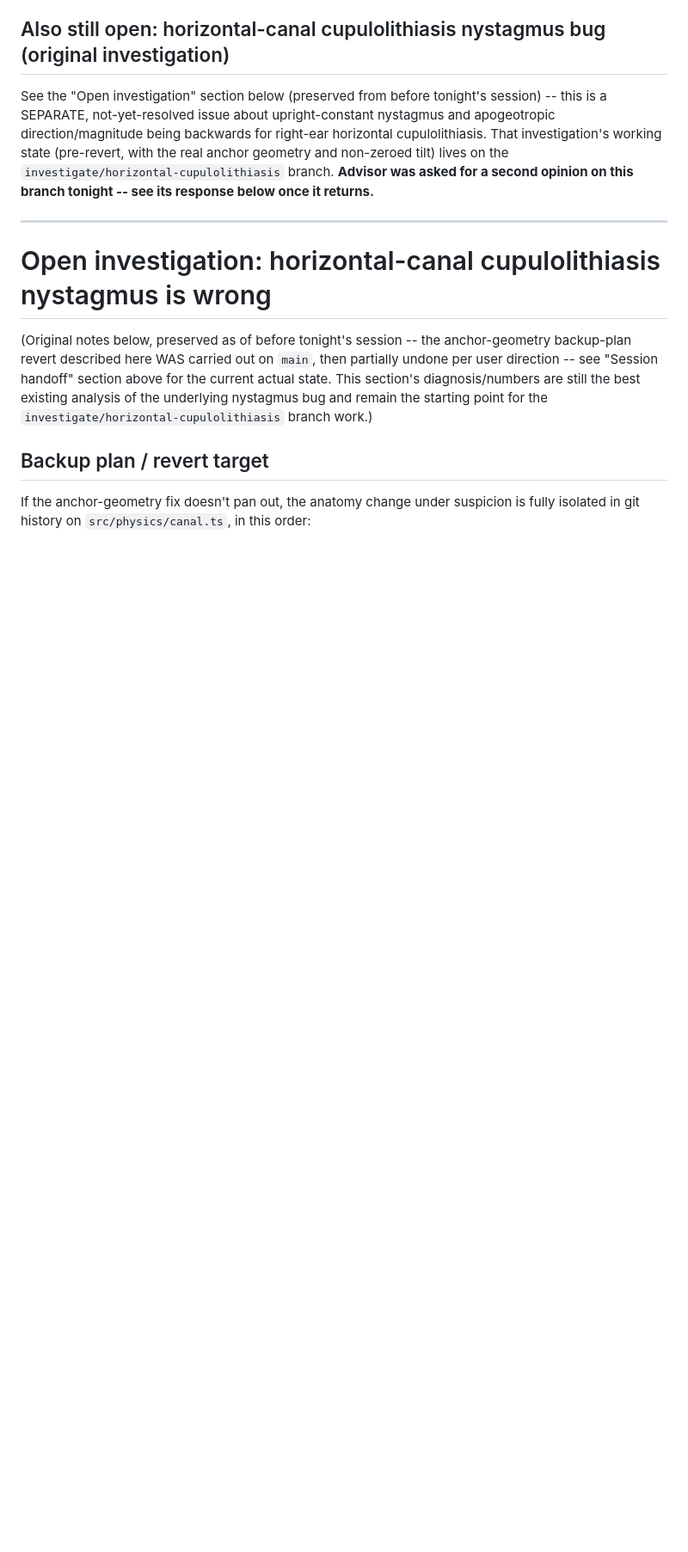
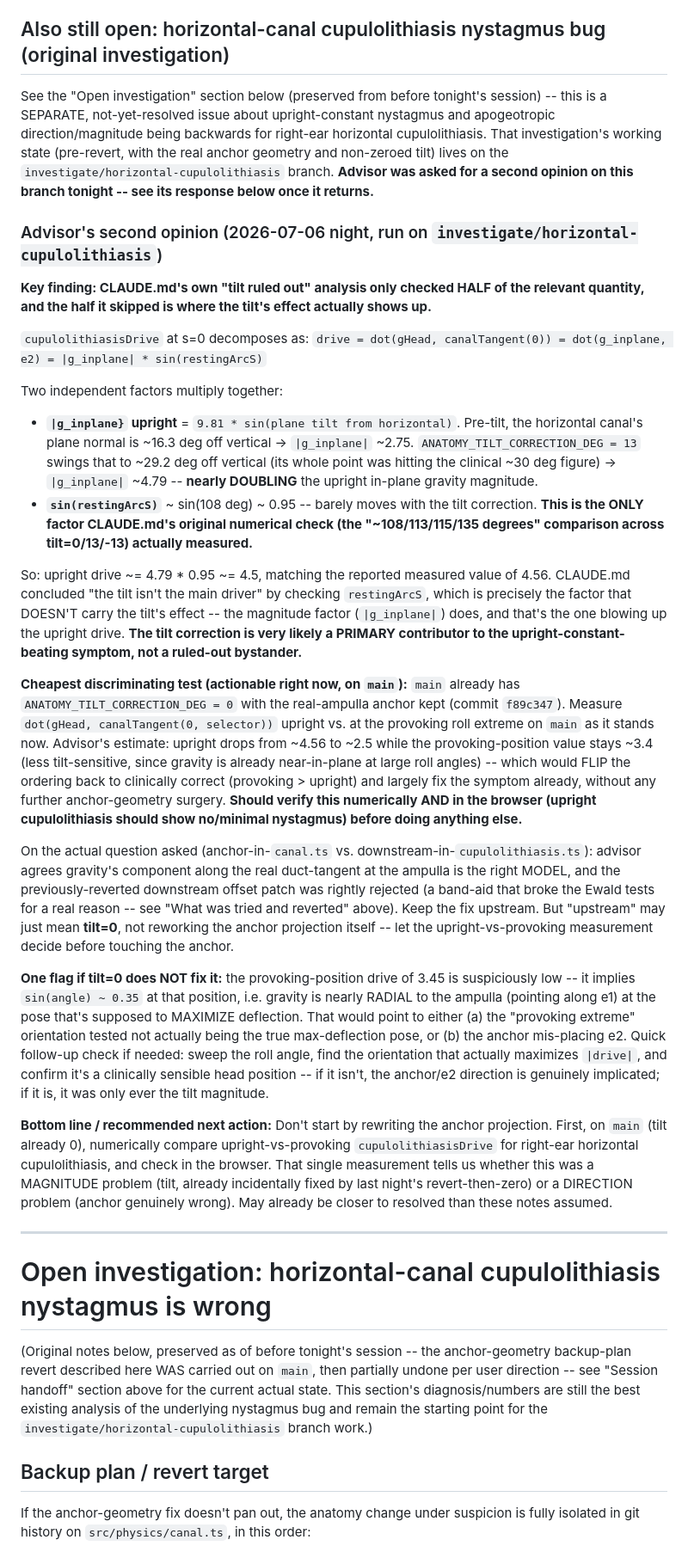
Before and after one commit to jakalnz/bppv-simulator, a Markdown page: CLAUDE.md, the part around the change. Shown at 86% size. GitHub-like rendering; blank space fills up the shorter version.

Commit message:
Add advisor's second opinion on horizontal-canal cupulolithiasis bug to session notes

```diff
--- a/CLAUDE.md
+++ b/CLAUDE.md
@@ -54,7 +54,65 @@ geometry and non-zeroed tilt) lives on the `investigate/horizontal-cupulolithias
 branch. **Advisor was asked for a second opinion on this branch tonight -- see its
 response below once it returns.**
 
-<!-- ADVISOR_RESPONSE_PLACEHOLDER -->
+### Advisor's second opinion (2026-07-06 night, run on `investigate/horizontal-cupulolithiasis`)
+
+**Key finding: CLAUDE.md's own "tilt ruled out" analysis only checked HALF of the
+relevant quantity, and the half it skipped is where the tilt's effect actually shows up.**
+
+`cupulolithiasisDrive` at s=0 decomposes as:
+`drive = dot(gHead, canalTangent(0)) = dot(g_inplane, e2) = |g_inplane| * sin(restingArcS)`
+
+Two independent factors multiply together:
+- **`|g_inplane}` upright** = `9.81 * sin(plane tilt from horizontal)`. Pre-tilt, the
+  horizontal canal's plane normal is ~16.3 deg off vertical -> `|g_inplane|` ~2.75.
+  `ANATOMY_TILT_CORRECTION_DEG = 13` swings that to ~29.2 deg off vertical (its whole
+  point was hitting the clinical ~30 deg figure) -> `|g_inplane|` ~4.79 -- **nearly
+  DOUBLING** the upright in-plane gravity magnitude.
+- **`sin(restingArcS)`** ~ sin(108 deg) ~ 0.95 -- barely moves with the tilt correction.
+  **This is the ONLY factor CLAUDE.md's original numerical check (the "~108/113/115/135
+  degrees" comparison across tilt=0/13/-13) actually measured.**
+
+So: upright drive ~= 4.79 * 0.95 ~= 4.5, matching the reported measured value of 4.56.
+CLAUDE.md concluded "the tilt isn't the main driver" by checking `restingArcS`, which is
+precisely the factor that DOESN'T carry the tilt's effect -- the magnitude factor
+(`|g_inplane|`) does, and that's the one blowing up the upright drive. **The tilt
+correction is very likely a PRIMARY contributor to the upright-constant-beating symptom,
+not a ruled-out bystander.**
+
+**Cheapest discriminating test (actionable right now, on `main`):** `main` already has
+`ANATOMY_TILT_CORRECTION_DEG = 0` with the real-ampulla anchor kept (commit `f89c347`).
+Measure `dot(gHead, canalTangent(0, selector))` upright vs. at the provoking roll extreme
+on `main` as it stands now. Advisor's estimate: upright drops from ~4.56 to ~2.5 while
+the provoking-position value stays ~3.4 (less tilt-sensitive, since gravity is already
+near-in-plane at large roll angles) -- which would FLIP the ordering back to clinically
+correct (provoking > upright) and largely fix the symptom already, without any further
+anchor-geometry surgery. **Should verify this numerically AND in the browser (upright
+cupulolithiasis should show no/minimal nystagmus) before doing anything else.**
+
+On the actual question asked (anchor-in-`canal.ts` vs. downstream-in-`cupulolithiasis.ts`):
+advisor agrees gravity's component along the real duct-tangent at the ampulla is the
+right MODEL, and the previously-reverted downstream offset patch was rightly rejected (a
+band-aid that broke the Ewald tests for a real reason -- see "What was tried and
+reverted" above). Keep the fix upstream. But "upstream" may just mean **tilt=0**, not
+reworking the anchor projection itself -- let the upright-vs-provoking measurement decide
+before touching the anchor.
+
+**One flag if tilt=0 does NOT fix it:** the provoking-position drive of 3.45 is
+suspiciously low -- it implies `sin(angle) ~ 0.35` at that position, i.e. gravity is
+nearly RADIAL to the ampulla (pointing along e1) at the pose that's supposed to MAXIMIZE
+deflection. That would point to either (a) the "provoking extreme" orientation tested
+not actually being the true max-deflection pose, or (b) the anchor mis-placing e2. Quick
+follow-up check if needed: sweep the roll angle, find the orientation that actually
+maximizes `|drive|`, and confirm it's a clinically sensible head position -- if it isn't,
+the anchor/e2 direction is genuinely implicated; if it is, it was only ever the tilt
+magnitude.
+
+**Bottom line / recommended next action:** Don't start by rewriting the anchor
+projection. First, on `main` (tilt already 0), numerically compare upright-vs-provoking
+`cupulolithiasisDrive` for right-ear horizontal cupulolithiasis, and check in the browser.
+That single measurement tells us whether this was a MAGNITUDE problem (tilt, already
+incidentally fixed by last night's revert-then-zero) or a DIRECTION problem (anchor
+genuinely wrong). May already be closer to resolved than these notes assumed.
 
 ---
 
```
